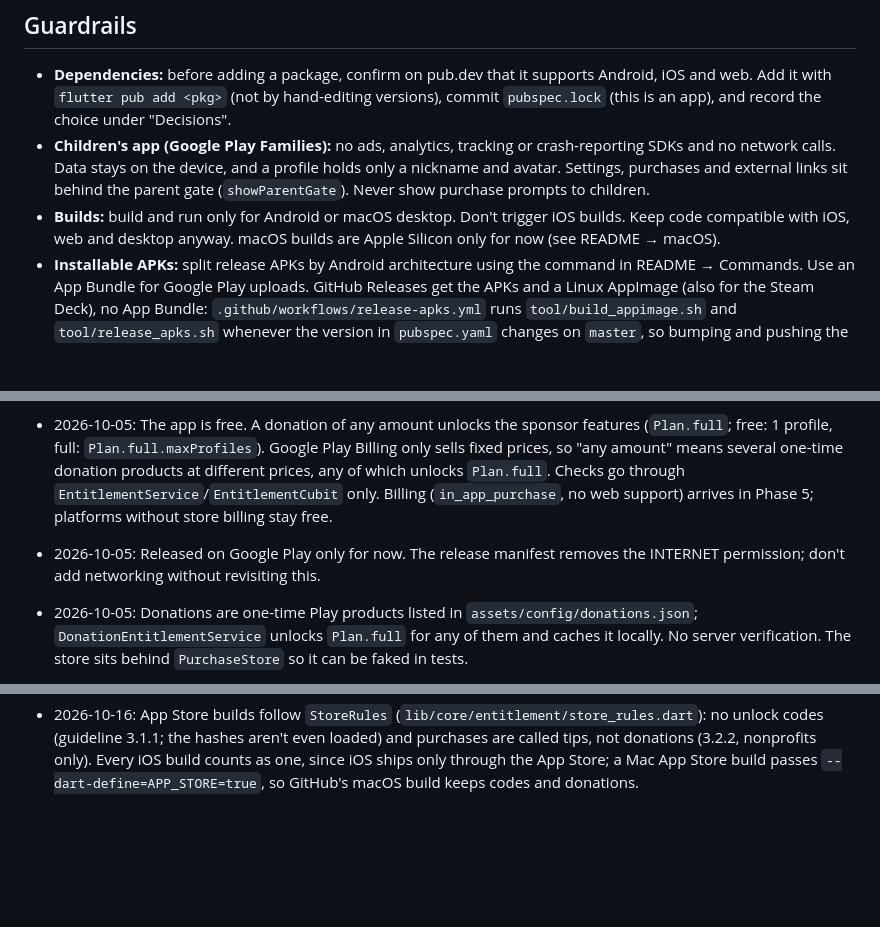
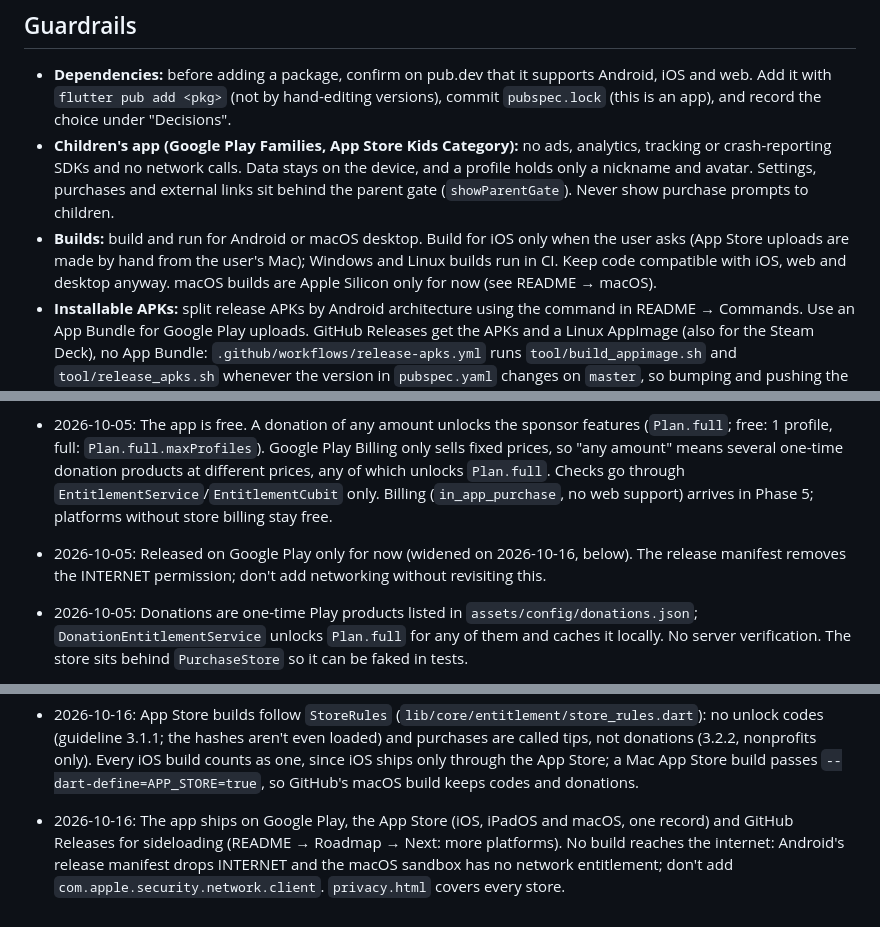
Before and after one commit to ardeman/project_cobalagi_flutter, a Markdown page: AGENTS.md, 3 parts joined by grey strips. Rendered like a GitHub page; blank space fills up the shorter version.

```diff
--- a/AGENTS.md
+++ b/AGENTS.md
@@ -43,8 +43,8 @@ A change is done only when the **Checks** command in `README.md` passes. If you
 ## Guardrails
 
 - **Dependencies:** before adding a package, confirm on pub.dev that it supports Android, iOS and web. Add it with `flutter pub add <pkg>` (not by hand-editing versions), commit `pubspec.lock` (this is an app), and record the choice under "Decisions".
-- **Children's app (Google Play Families):** no ads, analytics, tracking or crash-reporting SDKs and no network calls. Data stays on the device, and a profile holds only a nickname and avatar. Settings, purchases and external links sit behind the parent gate (`showParentGate`). Never show purchase prompts to children.
-- **Builds:** build and run only for Android or macOS desktop. Don't trigger iOS builds. Keep code compatible with iOS, web and desktop anyway. macOS builds are Apple Silicon only for now (see README → macOS).
+- **Children's app (Google Play Families, App Store Kids Category):** no ads, analytics, tracking or crash-reporting SDKs and no network calls. Data stays on the device, and a profile holds only a nickname and avatar. Settings, purchases and external links sit behind the parent gate (`showParentGate`). Never show purchase prompts to children.
+- **Builds:** build and run for Android or macOS desktop. Build for iOS only when the user asks (App Store uploads are made by hand from the user's Mac); Windows and Linux builds run in CI. Keep code compatible with iOS, web and desktop anyway. macOS builds are Apple Silicon only for now (see README → macOS).
 - **Installable APKs:** split release APKs by Android architecture using the command in README → Commands. Use an App Bundle for Google Play uploads. GitHub Releases get the APKs and a Linux AppImage (also for the Steam Deck), no App Bundle: `.github/workflows/release-apks.yml` runs `tool/build_appimage.sh` and `tool/release_apks.sh` whenever the version in `pubspec.yaml` changes on `master`, so bumping and pushing the version publishes a public release. The upload key lives only in repository secrets; never print it or write it into the repo.
 - **App updates:** check only through Google Play on Android, without adding internet permission. Update notices are optional; starting an update requires `showParentGate`. Other platforms skip checks, and store errors or a slow check must never prevent play.
 - **Platform folders** (`android/`, `ios/`, etc.) are mostly generated. Edit them only for platform config such as permissions, the app ID or signing. Never edit `ios/Flutter/Generated.xcconfig`, `**/GeneratedPluginRegistrant.*` or anything under `build/` or `.dart_tool/`.
@@ -94,7 +94,7 @@ Record architectural choices here as one line each: date, decision, reason.
 - 2026-10-05: `path_provider` is allowed without web support: it is imported only on native via `lib/core/storage/database_factory_io.dart`.
 - 2026-10-05: Flame for the game world, Rive (`flame_rive`) for characters later; placeholder shapes until then. Flame is added in Phase 2. (Rive dropped on 2026-10-09, below.)
 - 2026-10-05: The app is free. A donation of any amount unlocks the sponsor features (`Plan.full`; free: 1 profile, full: `Plan.full.maxProfiles`). Google Play Billing only sells fixed prices, so "any amount" means several one-time donation products at different prices, any of which unlocks `Plan.full`. Checks go through `EntitlementService`/`EntitlementCubit` only. Billing (`in_app_purchase`, no web support) arrives in Phase 5; platforms without store billing stay free.
-- 2026-10-05: Released on Google Play only for now. The release manifest removes the INTERNET permission; don't add networking without revisiting this.
+- 2026-10-05: Released on Google Play only for now (widened on 2026-10-16, below). The release manifest removes the INTERNET permission; don't add networking without revisiting this.
 - 2026-10-05: Donations are one-time Play products listed in `assets/config/donations.json`; `DonationEntitlementService` unlocks `Plan.full` for any of them and caches it locally. No server verification. The store sits behind `PurchaseStore` so it can be faked in tests.
 - 2026-10-05: Voice-over uses prerecorded clips, not TTS. Missing clips are skipped silently. Every clip id lives in `VoiceClips` (`lib/core/audio/voice_clips.dart`) with the ARB key of its words; never pass a literal clip id to `playVoice`. Real clips come from `tool/generate_voice.dart` (ElevenLabs); its API key comes from the git-ignored `.env` (template: `.env.example`) or the `ELEVENLABS_API_KEY` environment variable, and must never be committed. Clips from `tool/test_voices.dart` (macOS voices) are for testing only: never commit them or remove the release-build guard in `android/app/build.gradle.kts`.
 - 2026-10-05: The pretest sets each child's starting point. Directions levels exist and serve as the review target for Sequencing; children who pass the pretest's left/right check skip them.
@@ -149,3 +149,4 @@ Record architectural choices here as one line each: date, decision, reason.
 - 2026-10-15: Game controllers (for the Steam Deck in Game Mode, also Android TV boxes and Macs) use `gamepads` 0.1.12 (flame-engine.org, verified; MIT; Android, iOS, web, Linux, macOS, Windows) and move focus like a TV menu, the user's choice over a cursor moved by the stick. Main actions also have their own buttons, shown as badges on the controls (the user's request). The focus ring follows its control for a moment after each move, focus change or scroll, never every frame, so the screen can rest.
 - 2026-10-15: GitHub Releases' APKs get their own version codes, 100000 + build × 10 + architecture (0 universal, 1 armeabi-v7a, 2 arm64-v8a, 4 x86_64; `COBALAGI_GITHUB_APK=1`, set by `tool/release_apks.sh`, read in `android/app/build.gradle.kts`), so any newer APK installs over any older one: Flutter's own split codes (1000 × architecture + build, universal just build) made arm64 build 19 (2019) refuse universal build 20. Google Play's App Bundle keeps the plain build. The AppImage keeps one name (`CobaLagi-x86_64.AppImage`), so updating is replacing the file and the Steam shortcut keeps working.
 - 2026-10-16: App Store builds follow `StoreRules` (`lib/core/entitlement/store_rules.dart`): no unlock codes (guideline 3.1.1; the hashes aren't even loaded) and purchases are called tips, not donations (3.2.2, nonprofits only). Every iOS build counts as one, since iOS ships only through the App Store; a Mac App Store build passes `--dart-define=APP_STORE=true`, so GitHub's macOS build keeps codes and donations.
+- 2026-10-16: The app ships on Google Play, the App Store (iOS, iPadOS and macOS, one record) and GitHub Releases for sideloading (README → Roadmap → Next: more platforms). No build reaches the internet: Android's release manifest drops INTERNET and the macOS sandbox has no network entitlement; don't add `com.apple.security.network.client`. `privacy.html` covers every store.
```
Also changed, not shown: README.md (+4 -4 lines).
